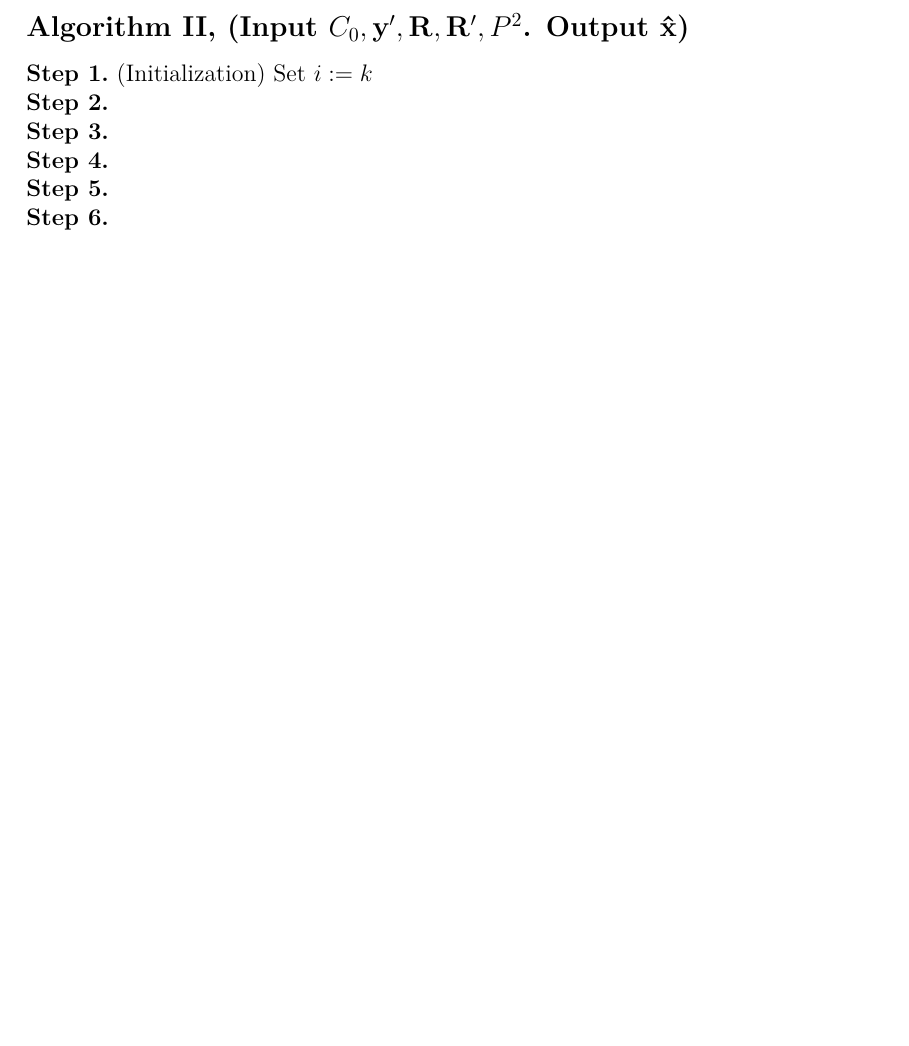
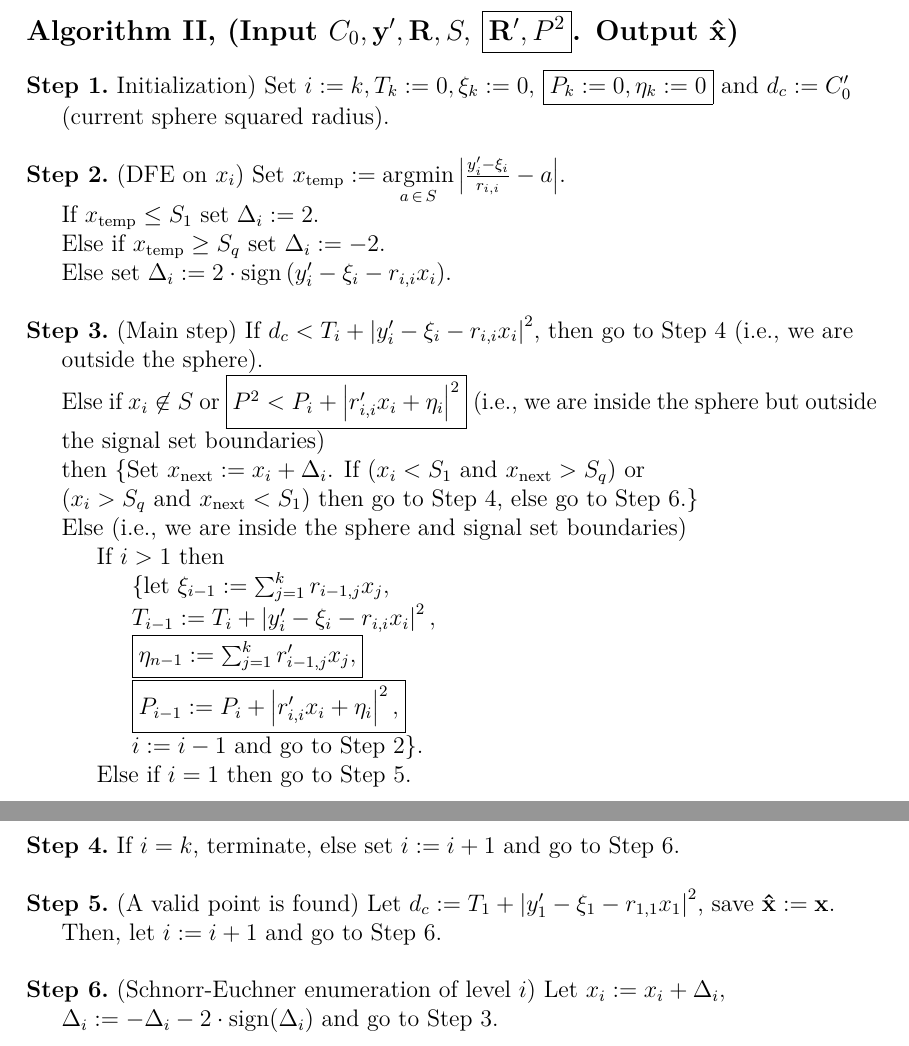
Before and after one commit to Hyper5phere/sphere-decoder, a LaTeX thesis (docs/report.tex): part of page 15 of 25 before the commit and two parts of pages 16 and 17 of 27 after it, the two joined at a grey line, cut so that both start at the same text, the shorter picture padded with empty space. Compiled offline with pdfLaTeX; a LaTeX package or settings file that is missing is left out.

Commit message:
added algorithm descriptions

```diff
--- a/docs/report.tex
+++ b/docs/report.tex
@@ -499,8 +497 @@ The sphere decoder algorithm used by the program is a modification of the Schnor
 
-\subsection*{Algorithm II, (Input $C_0, \mathbf{y'}, \mathbf{R}, \mathbf{R'}, P^2$. Output $\mathbf{\hat{x}}$)}
-\textbf{Step 1.} (Initialization) Set $i:=k$ \\
-\textbf{Step 2.} \\
-\textbf{Step 3.} \\
-\textbf{Step 4.} \\
-\textbf{Step 5.} \\
-\textbf{Step 6.} \\
@@ -507,3 +523,34 @@ The sphere decoder algorithm used by the program is a modification of the Schnor
+\subsection*{Algorithm II, (Input $C_0, \mathbf{y'}, \mathbf{R}, S,$ \framebox{$\mathbf{R'}, P^2$}. Output $\mathbf{\hat{x}}$)}
+\textbf{Step 1.} Initialization) Set $i := k, T_k := 0, \xi_k := 0,$ \framebox{$P_k := 0, \eta_k := 0$} and $d_c := C_0'$ \\
+\indent (current sphere squared radius). \\
+
+\noindent \textbf{Step 2.} (DFE on $x_i$) Set $x_{\text{temp}} :=\underset{a\,\in\,S}{\operatorname{argmin}}\left|\frac{y'_i - \xi_i}{r_{i,i}} - a \right|$. \\
+\indent If $x_{\text{temp}} \leq S_1$ set $\Delta_i := 2$. \\
+\indent Else if $x_{\text{temp}} \geq S_{q}$ set $\Delta_i := -2$. \\
+\indent Else set $\Delta_i := 2 \cdot \operatorname{sign}\left(y'_i-\xi_i-r_{i,i}x_i\right)$. \\
+
+\noindent \textbf{Step 3.} (Main step) If $d_c < T_i + \left|y'_i-\xi_i-r_{i,i}x_i\right|^2$, then go to Step 4 (i.e., we are\\
+\indent outside the sphere).\\
+\indent Else if $x_i \not\in S$ or \framebox{$P^2 < P_i + \left|r'_{i,i}x_i+\eta_i\right|^2$} (i.e., we are inside the sphere but outside \\
+\indent the signal set boundaries) \\
+\indent then \{Set $x_{\text{next}} := x_i + \Delta_i$. If $(x_i < S_1\,\, \text{and}\,\, x_{\text{next}} > S_q)$ or \\
+\indent $(x_i > S_q\,\, \text{and}\,\, x_{\text{next}} < S_{1})$ then go to Step 4, else go to Step 6.\}  \\
+\indent Else (i.e., we are inside the sphere and signal set boundaries) \\
+\indent\indent If $i > 1$ then \\
+\indent\indent\indent \{let $\xi_{i-1} := \sum_{j=1}^{k} r_{i-1,j}x_j,$\\
+\indent\indent\indent $T_{i-1} := T_i + \left|y'_i-\xi_i-r_{i,i}x_i\right|^2,$\\
+\indent\indent\indent \framebox{$\eta_{n-1} := \sum_{j=1}^{k} r'_{i-1,j}x_j,$} \\
+\indent\indent\indent \framebox{$P_{i-1} := P_i + \left|r'_{i,i}x_i+\eta_i\right|^2,$}\\
+\indent\indent\indent $i := i - 1$ and go to Step 2\}. \\
+\indent\indent Else if $i=1$ then go to Step 5. \\
+
+\noindent \textbf{Step 4.} If $i = k$, terminate, else set $i := i+1$ and go to Step 6.\\
+
+\noindent \textbf{Step 5.} (A valid point is found) Let $d_c := T_1 + \left|y'_1-\xi_1-r_{1,1}x_1\right|^2$, save $\mathbf{\hat{x}} := \mathbf{x}$. \\
+\indent Then, let $i := i+1$ and go to Step 6.\\
+
+\noindent \textbf{Step 6.} (Schnorr-Euchner enumeration of level $i$) Let $x_i := x_i + \Delta_i,$\\
+\indent $\Delta_i := -\Delta_i - 2\cdot\operatorname{sign}(\Delta_i)  $ and go to Step 3.\\
 
 \clearpage
 
```
Also changed, not shown: docs/report.pdf, docs/report.tex (45 more changed lines).
